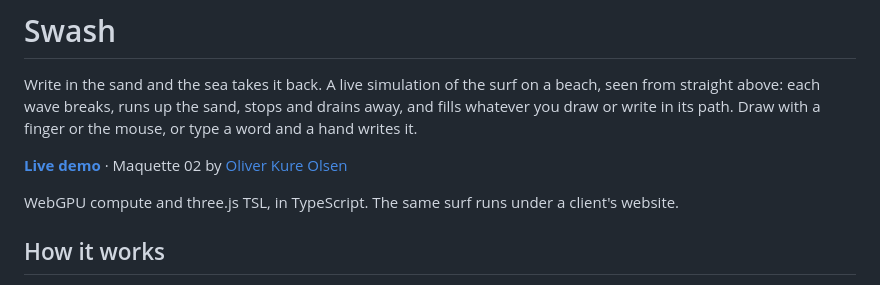
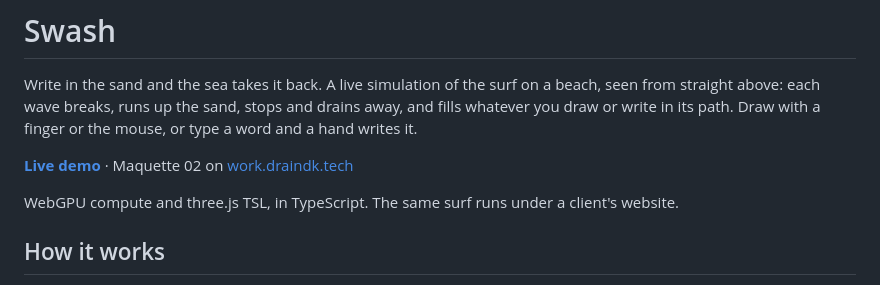
Before and after one commit to Ollibolli8/swash, a Markdown page: README.md, the part around the change. GitHub-like rendering.

Commit message:
README: links the maquette's page, like the other three
Co-Authored-By: Claude Opus 5.5 (1M context) <noreply@anthropic.com>
Claude-Session: https://claude.ai/code/session_01TpZZdYDAysSaqbd5vKwMKG

```diff
--- a/README.md
+++ b/README.md
@@ -4,7 +4,7 @@ Write in the sand and the sea takes it back. A live simulation of the surf on a
 each wave breaks, runs up the sand, stops and drains away, and fills whatever you draw or write in its path. Draw
 with a finger or the mouse, or type a word and a hand writes it.
 
-**[Live demo](https://ollibolli8.github.io/swash/)** · Maquette 02 by [Oliver Kure Olsen](https://work.draindk.tech)
+**[Live demo](https://ollibolli8.github.io/swash/)** · Maquette 02 on [work.draindk.tech](https://work.draindk.tech/lab/swash/)
 
 WebGPU compute and three.js TSL, in TypeScript. The same surf runs under a client's website.
 
```
